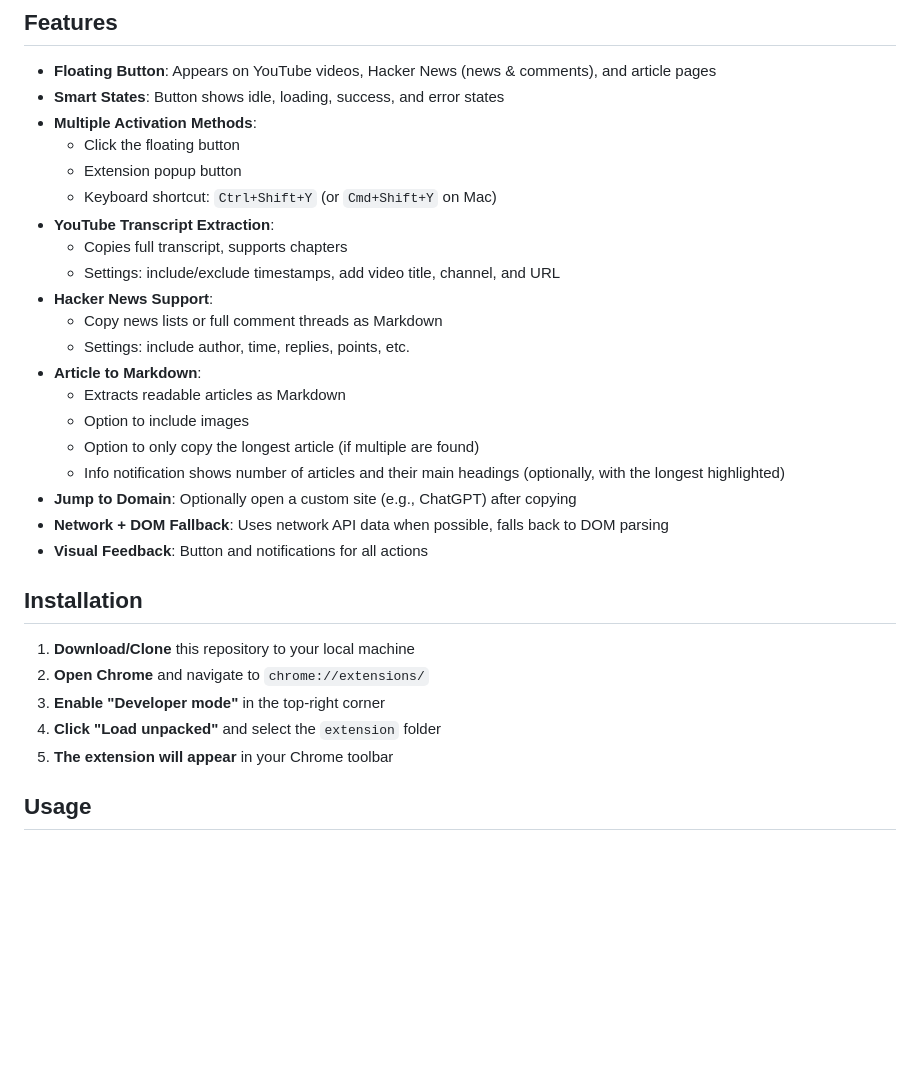
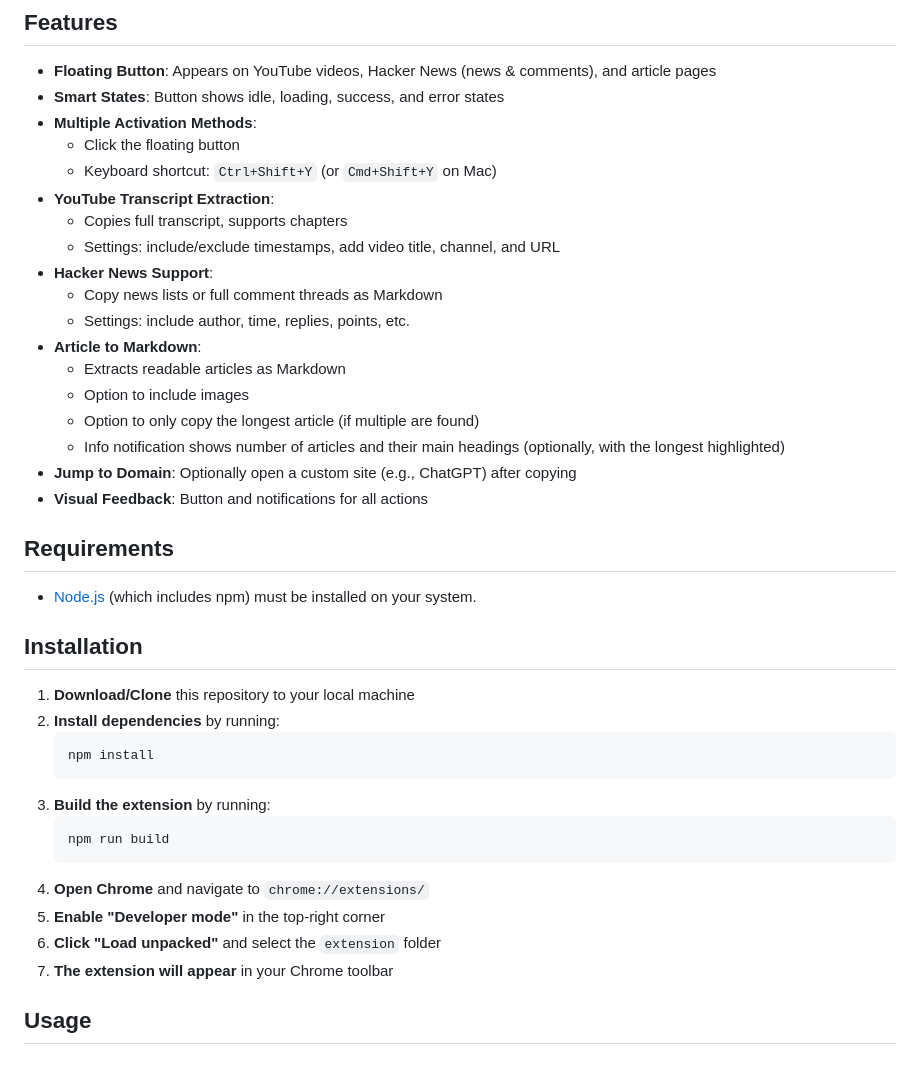
Before and after one commit to miguelcorderocollar/ExtractMD, a Markdown page: README.md, the part around the change. Drawn GitHub-style; blank space fills up the shorter version.

Commit message:
update readme instructions for installing

````diff
--- a/README.md
+++ b/README.md
@@ -8,7 +8,6 @@ A Chrome extension that extracts and copies information as Markdown from YouTube
 - **Smart States**: Button shows idle, loading, success, and error states
 - **Multiple Activation Methods**:
   - Click the floating button
-  - Extension popup button
   - Keyboard shortcut: `Ctrl+Shift+Y` (or `Cmd+Shift+Y` on Mac)
 - **YouTube Transcript Extraction**:
   - Copies full transcript, supports chapters
@@ -22,16 +21,27 @@ A Chrome extension that extracts and copies information as Markdown from YouTube
   - Option to only copy the longest article (if multiple are found)
   - Info notification shows number of articles and their main headings (optionally, with the longest highlighted)
 - **Jump to Domain**: Optionally open a custom site (e.g., ChatGPT) after copying
-- **Network + DOM Fallback**: Uses network API data when possible, falls back to DOM parsing
 - **Visual Feedback**: Button and notifications for all actions
+
+## Requirements
+
+- [Node.js](https://nodejs.org/) (which includes npm) must be installed on your system.
 
 ## Installation
 
 1. **Download/Clone** this repository to your local machine
-2. **Open Chrome** and navigate to `chrome://extensions/`
-3. **Enable "Developer mode"** in the top-right corner
-4. **Click "Load unpacked"** and select the `extension` folder
-5. **The extension will appear** in your Chrome toolbar
+2. **Install dependencies** by running:
+   ```sh
+   npm install
+   ```
+3. **Build the extension** by running:
+   ```sh
+   npm run build
+   ```
+4. **Open Chrome** and navigate to `chrome://extensions/`
+5. **Enable "Developer mode"** in the top-right corner
+6. **Click "Load unpacked"** and select the `extension` folder
+7. **The extension will appear** in your Chrome toolbar
 
 ## Usage
 
````
